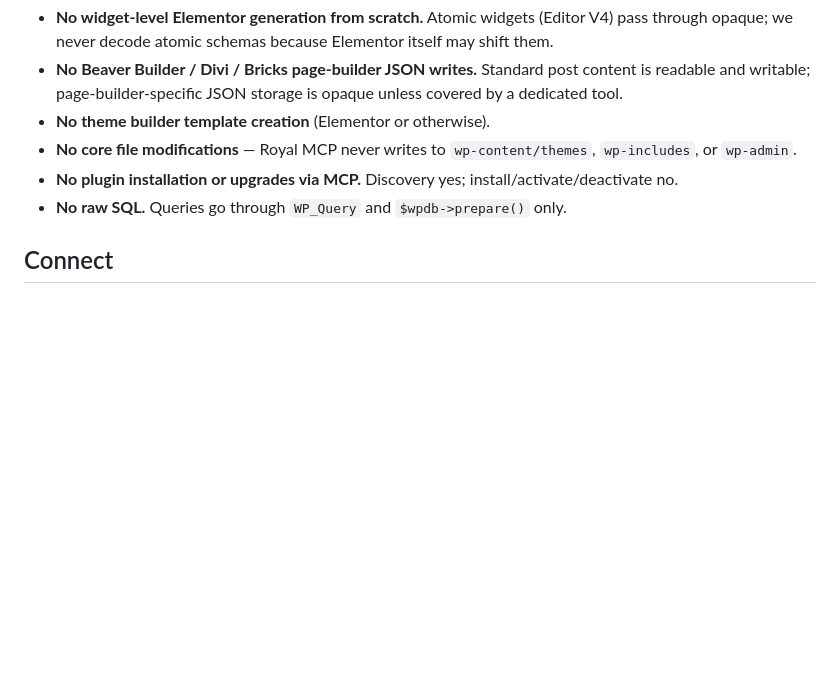
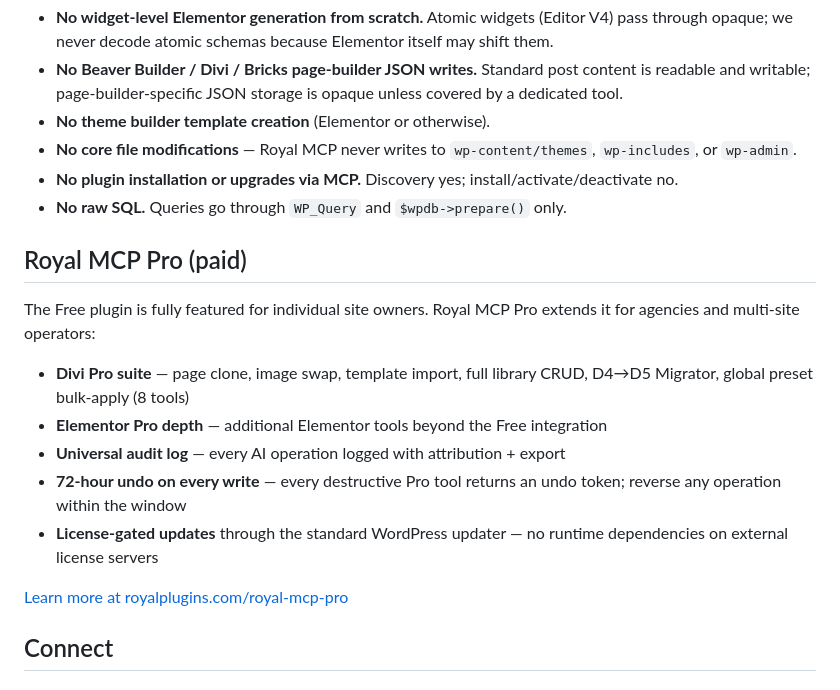
Before and after one commit to royalplugins/royal-mcp, a Markdown page: README.md, the part around the change. Rendered like a GitHub page; blank space fills up the shorter version.

Commit message:
README: add Royal MCP Pro upsell section (#71)

```diff
--- a/README.md
+++ b/README.md
@@ -85,6 +85,18 @@ Explicit scope boundaries — the integration model is "narrow tools that work r
 - **No core file modifications** — Royal MCP never writes to `wp-content/themes`, `wp-includes`, or `wp-admin`.
 - **No plugin installation or upgrades via MCP.** Discovery yes; install/activate/deactivate no.
 - **No raw SQL.** Queries go through `WP_Query` and `$wpdb->prepare()` only.
+
+## Royal MCP Pro (paid)
+
+The Free plugin is fully featured for individual site owners. Royal MCP Pro extends it for agencies and multi-site operators:
+
+- **Divi Pro suite** — page clone, image swap, template import, full library CRUD, D4→D5 Migrator, global preset bulk-apply (8 tools)
+- **Elementor Pro depth** — additional Elementor tools beyond the Free integration
+- **Universal audit log** — every AI operation logged with attribution + export
+- **72-hour undo on every write** — every destructive Pro tool returns an undo token; reverse any operation within the window
+- **License-gated updates** through the standard WordPress updater — no runtime dependencies on external license servers
+
+[Learn more at royalplugins.com/royal-mcp-pro](https://royalplugins.com/royal-mcp-pro/)
 
 ## Connect
 
```
